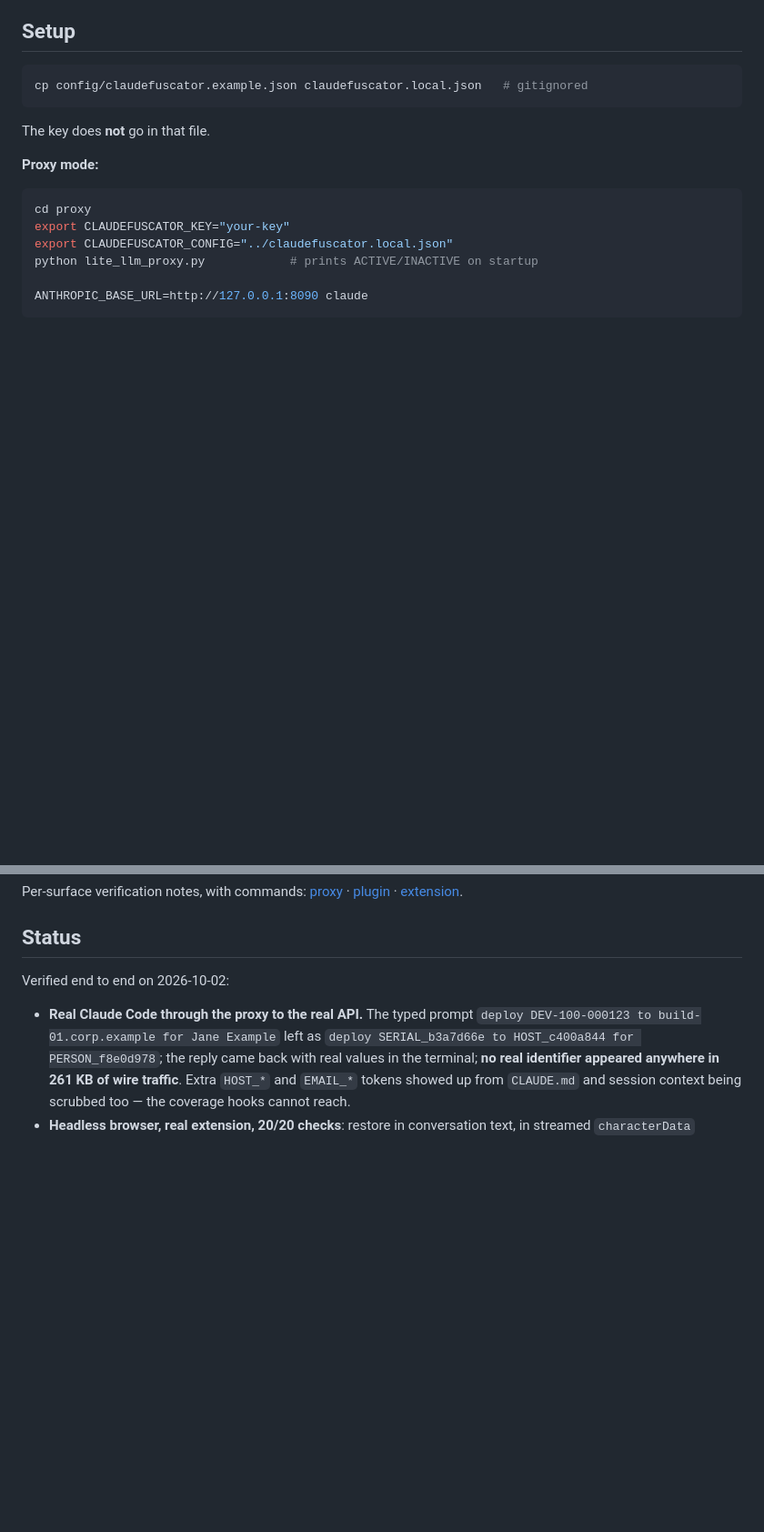
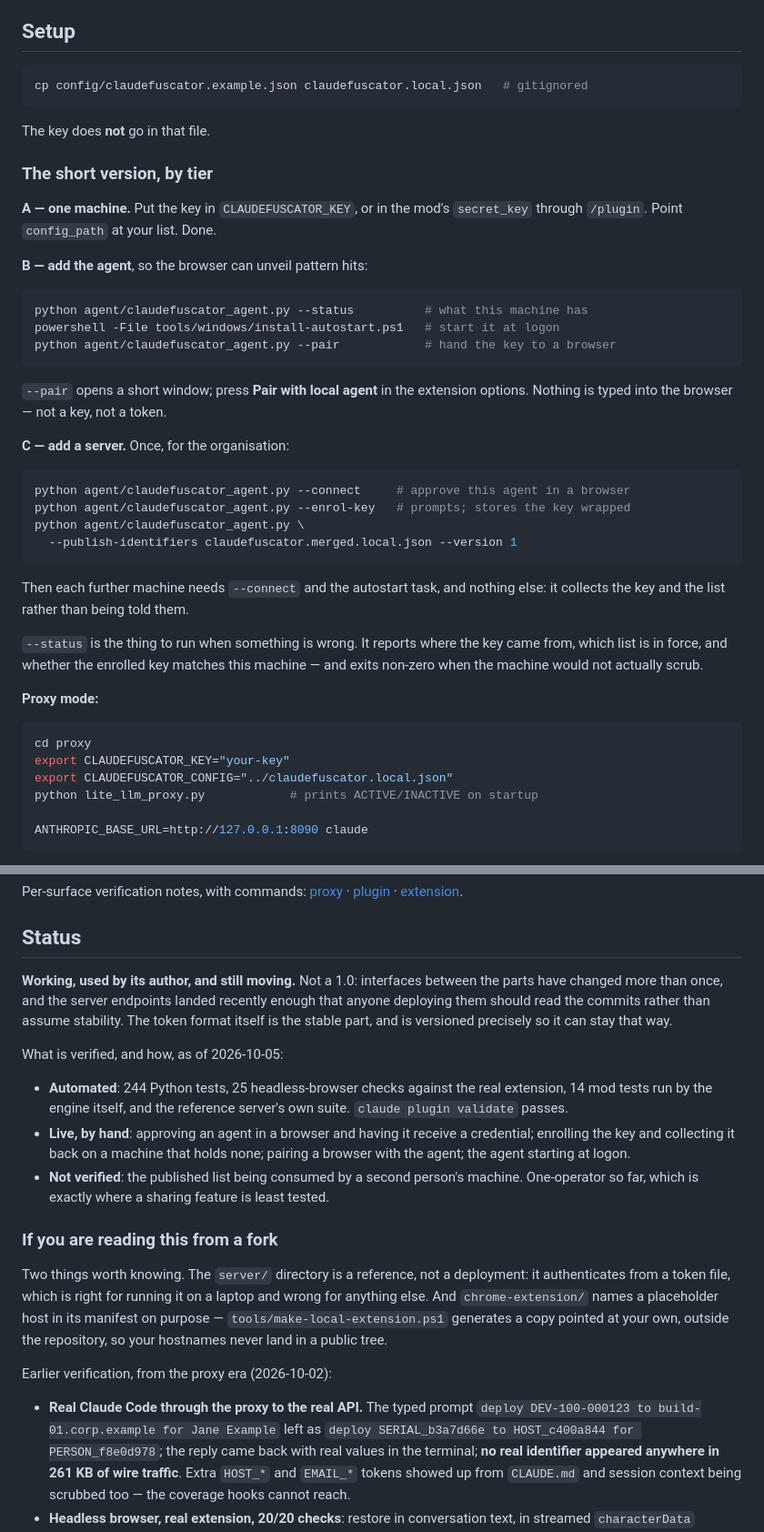
Before and after one commit to Rafael-SOWNet/claudefuscator, a Markdown page: README.md, 2 parts joined by grey strips. Shown at 91% size. Rendered like a GitHub page; blank space fills up the shorter version.

````diff
--- a/README.md
+++ b/README.md
@@ -504,6 +542,40 @@ cp config/claudefuscator.example.json claudefuscator.local.json   # gitignored
 ```
 
 The key does **not** go in that file.
+
+### The short version, by tier
+
+**A — one machine.** Put the key in `CLAUDEFUSCATOR_KEY`, or in the mod's
+`secret_key` through `/plugin`. Point `config_path` at your list. Done.
+
+**B — add the agent**, so the browser can unveil pattern hits:
+
+```bash
+python agent/claudefuscator_agent.py --status          # what this machine has
+powershell -File tools/windows/install-autostart.ps1   # start it at logon
+python agent/claudefuscator_agent.py --pair            # hand the key to a browser
+```
+
+`--pair` opens a short window; press **Pair with local agent** in the
+extension options. Nothing is typed into the browser — not a key, not a
+token.
+
+**C — add a server.** Once, for the organisation:
+
+```bash
+python agent/claudefuscator_agent.py --connect     # approve this agent in a browser
+python agent/claudefuscator_agent.py --enrol-key   # prompts; stores the key wrapped
+python agent/claudefuscator_agent.py \
+  --publish-identifiers claudefuscator.merged.local.json --version 1
+```
+
+Then each further machine needs `--connect` and the autostart task, and
+nothing else: it collects the key and the list rather than being told them.
+
+`--status` is the thing to run when something is wrong. It reports where
+the key came from, which list is in force, and whether the enrolled key
+matches this machine — and exits non-zero when the machine would not
+actually scrub.
 
 **Proxy mode:**
 
@@ -542,7 +614,34 @@ Per-surface verification notes, with commands:
 
 ## Status
 
-Verified end to end on 2026-10-02:
+**Working, used by its author, and still moving.** Not a 1.0: interfaces
+between the parts have changed more than once, and the server endpoints
+landed recently enough that anyone deploying them should read the commits
+rather than assume stability. The token format itself is the stable part,
+and is versioned precisely so it can stay that way.
+
+What is verified, and how, as of 2026-10-05:
+
+- **Automated**: 244 Python tests, 25 headless-browser checks against the
+  real extension, 14 mod tests run by the engine itself, and the reference
+  server's own suite. `claude plugin validate` passes.
+- **Live, by hand**: approving an agent in a browser and having it receive
+  a credential; enrolling the key and collecting it back on a machine that
+  holds none; pairing a browser with the agent; the agent starting at logon.
+- **Not verified**: the published list being consumed by a second person's
+  machine. One-operator so far, which is exactly where a sharing feature
+  is least tested.
+
+### If you are reading this from a fork
+
+Two things worth knowing. The `server/` directory is a reference, not a
+deployment: it authenticates from a token file, which is right for running
+it on a laptop and wrong for anything else. And `chrome-extension/` names a
+placeholder host in its manifest on purpose — `tools/make-local-extension.ps1`
+generates a copy pointed at your own, outside the repository, so your
+hostnames never land in a public tree.
+
+Earlier verification, from the proxy era (2026-10-02):
 
 - **Real Claude Code through the proxy to the real API.** The typed prompt
   `deploy DEV-100-000123 to build-01.corp.example for Jane Example` left as
````
Also changed, not shown: other parts of README.md (+42 -4 lines).
